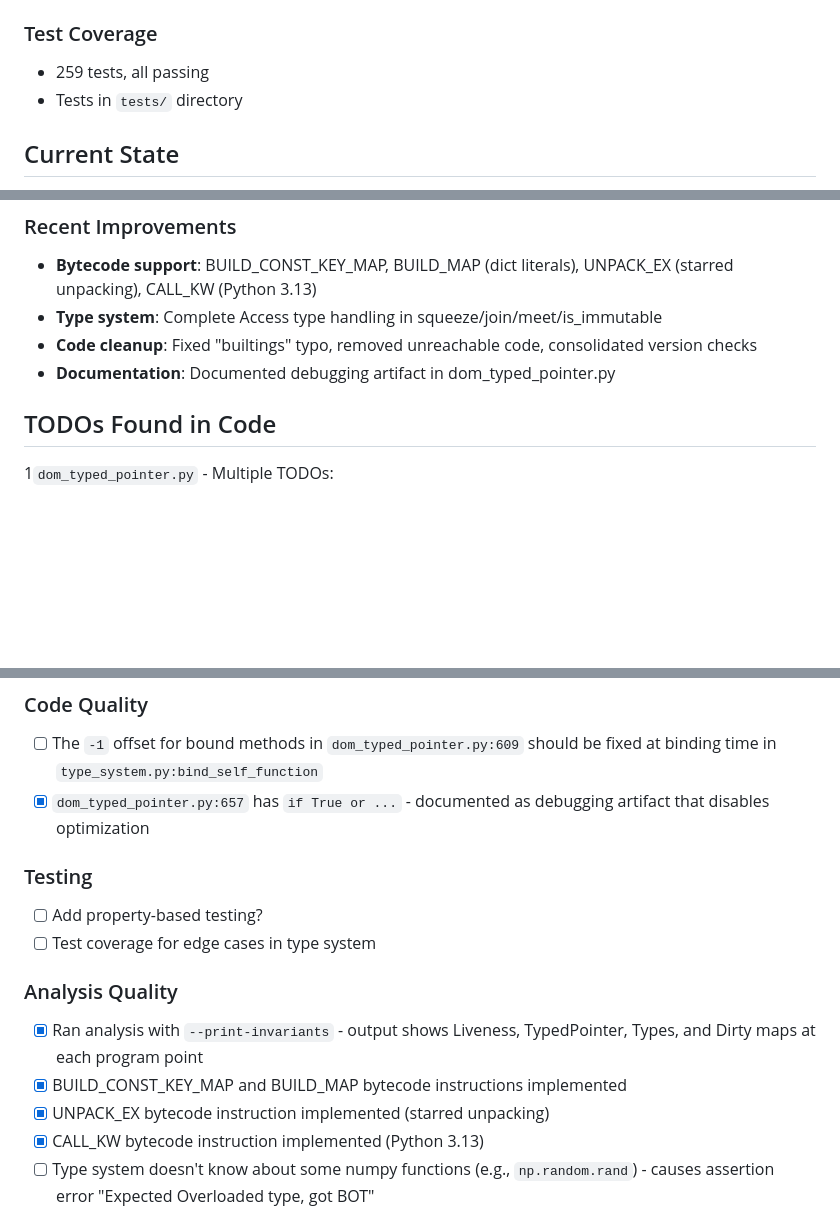
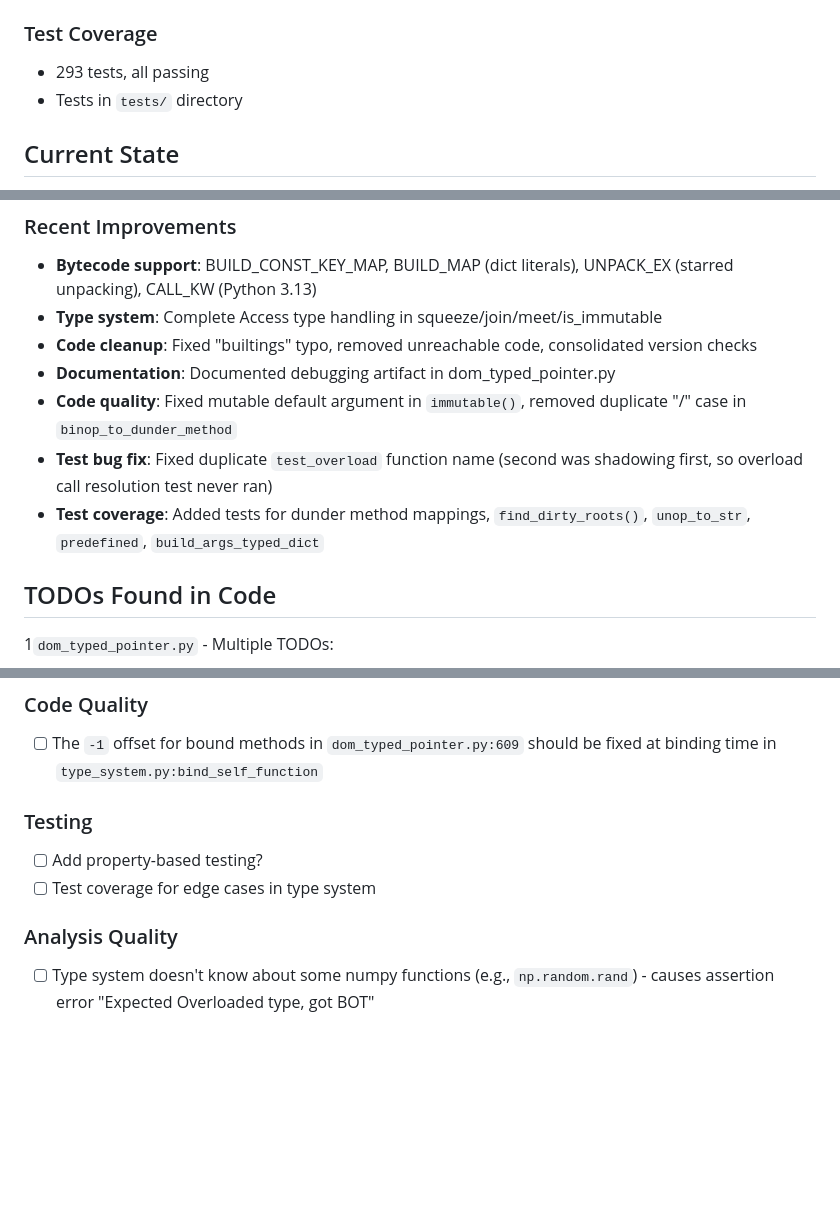
Before and after one commit to elazarg/pythia, a Markdown page: CLAUDE.md, 3 parts joined by grey strips. GitHub-like rendering; blank space fills up the shorter version.

```diff
--- a/CLAUDE.md
+++ b/CLAUDE.md
@@ -37,7 +37,7 @@ Pythia is a **static analysis framework for Python** that:
 
 ### Test Coverage
 
-- 259 tests, all passing
+- 293 tests, all passing
 - Tests in `tests/` directory
 
 ## Current State
@@ -57,6 +57,9 @@ Pythia is a **static analysis framework for Python** that:
 - **Type system**: Complete Access type handling in squeeze/join/meet/is_immutable
 - **Code cleanup**: Fixed "builtings" typo, removed unreachable code, consolidated version checks
 - **Documentation**: Documented debugging artifact in dom_typed_pointer.py
+- **Code quality**: Fixed mutable default argument in `immutable()`, removed duplicate "/" case in `binop_to_dunder_method`
+- **Test bug fix**: Fixed duplicate `test_overload` function name (second was shadowing first, so overload call resolution test never ran)
+- **Test coverage**: Added tests for dunder method mappings, `find_dirty_roots()`, `unop_to_str`, `predefined`, `build_args_typed_dict`
 
 ## TODOs Found in Code
 
@@ -71,17 +74,12 @@ Pythia is a **static analysis framework for Python** that:
 
 ### Code Quality
 - [ ] The `-1` offset for bound methods in `dom_typed_pointer.py:609` should be fixed at binding time in `type_system.py:bind_self_function`
-- [x] `dom_typed_pointer.py:657` has `if True or ...` - documented as debugging artifact that disables optimization
 
 ### Testing
 - [ ] Add property-based testing?
 - [ ] Test coverage for edge cases in type system
 
 ### Analysis Quality
-- [x] Ran analysis with `--print-invariants` - output shows Liveness, TypedPointer, Types, and Dirty maps at each program point
-- [x] BUILD_CONST_KEY_MAP and BUILD_MAP bytecode instructions implemented
-- [x] UNPACK_EX bytecode instruction implemented (starred unpacking)
-- [x] CALL_KW bytecode instruction implemented (Python 3.13)
 - [ ] Type system doesn't know about some numpy functions (e.g., `np.random.rand`) - causes assertion error "Expected Overloaded type, got BOT"
 
 ### Key Insights from Paper Appendices
```
